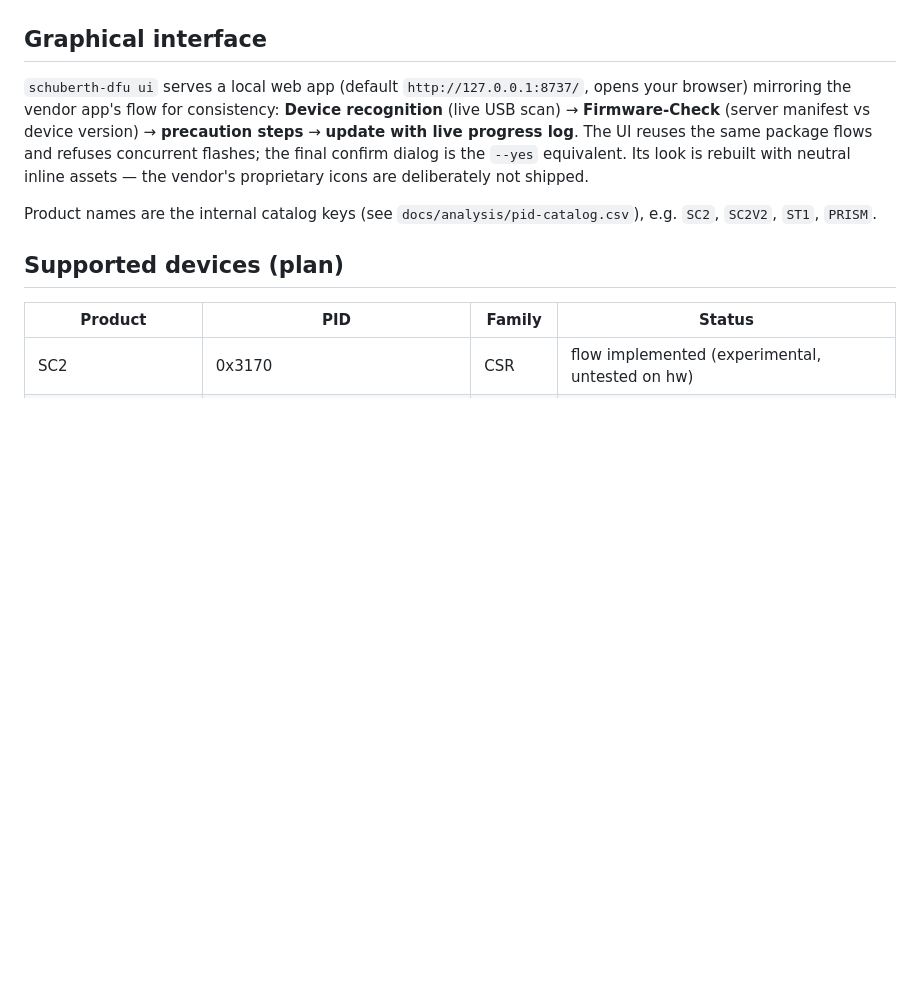
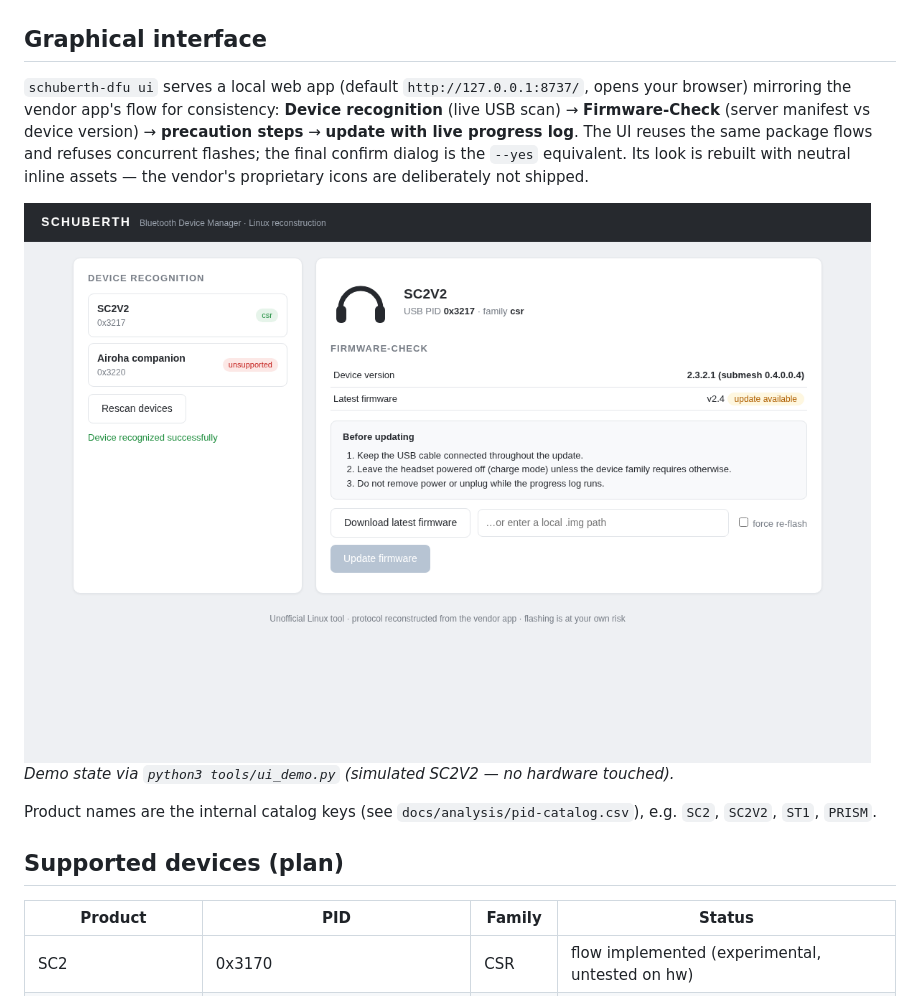
Before and after one commit to aleeraser/sena-schuberth-dfu, a Markdown page: README.md, the part around the change. Drawn GitHub-style; pictures changed too: docs/assets/ui-device-recognition.png (added); blank space fills up the shorter version.

```diff
--- a/README.md
+++ b/README.md
@@ -61,6 +61,10 @@ package flows and refuses concurrent flashes; the final confirm dialog
 is the `--yes` equivalent. Its look is rebuilt with neutral inline
 assets — the vendor's proprietary icons are deliberately not shipped.
 
+![Device recognition and Firmware-Check](docs/assets/ui-device-recognition.png)
+*Demo state via `python3 tools/ui_demo.py` (simulated SC2V2 — no
+hardware touched).*
+
 Product names are the internal catalog keys (see
 `docs/analysis/pid-catalog.csv`), e.g. `SC2`, `SC2V2`, `ST1`, `PRISM`.
 
```
Also changed, not shown: CHECKPOINT.md (+18 -15 lines), 3 other files.
